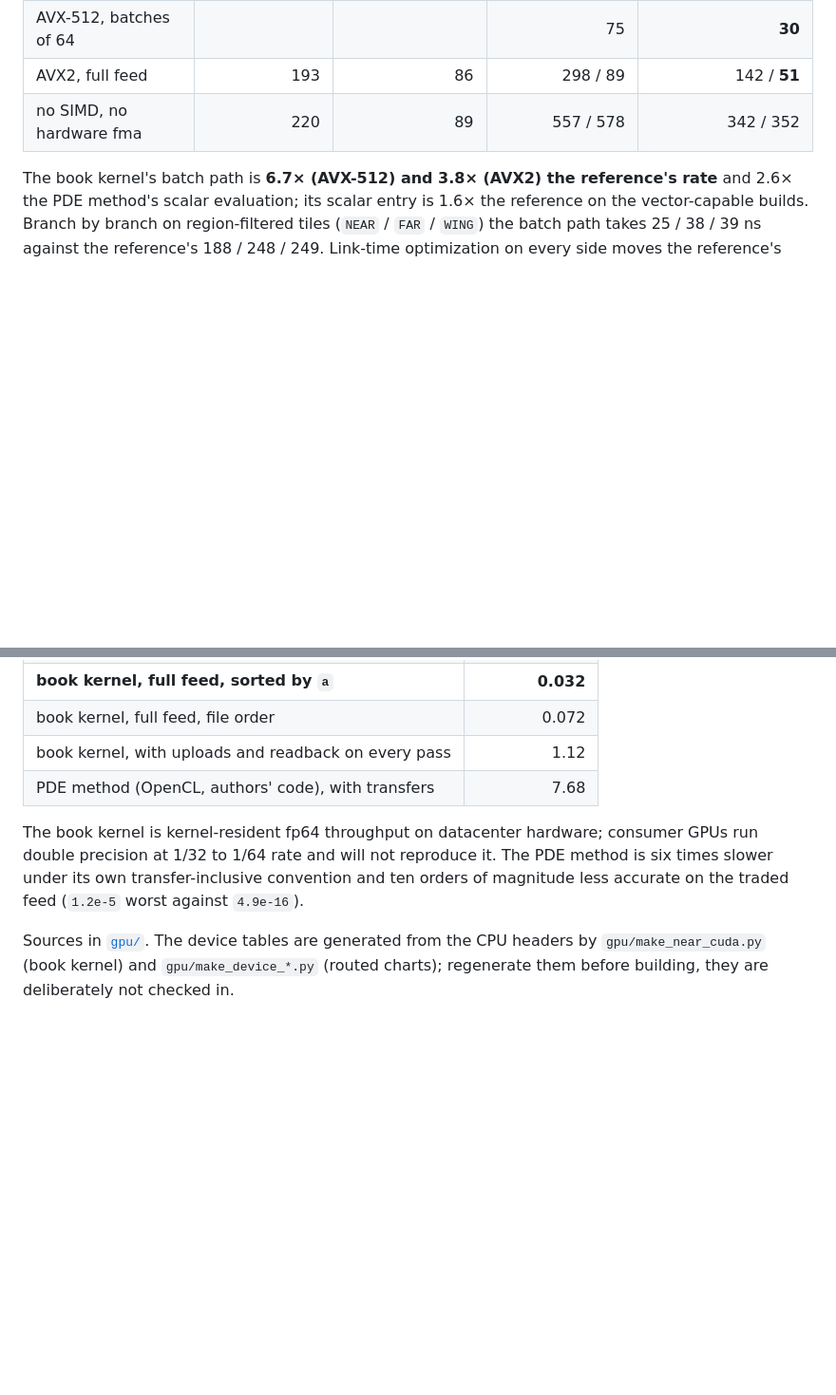
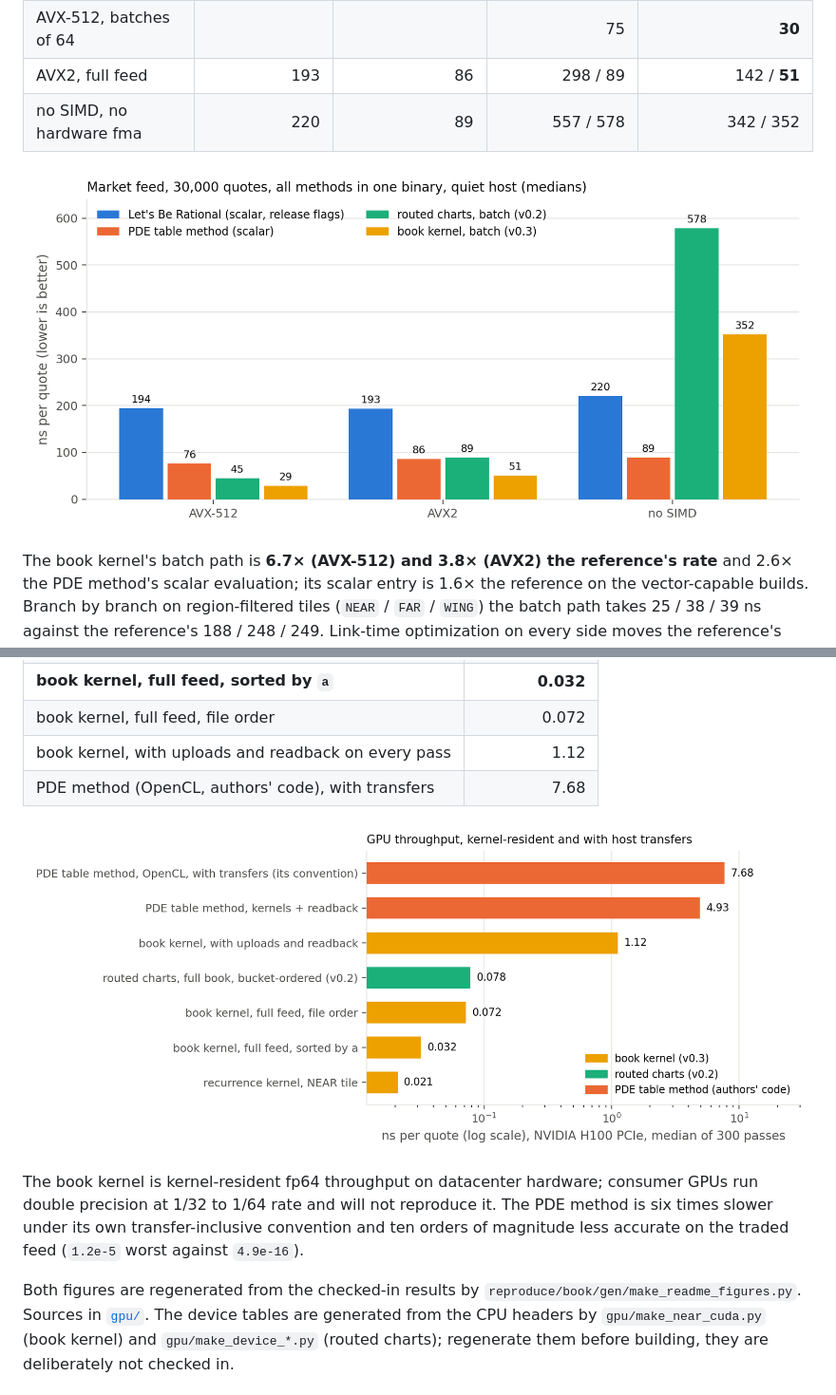
Before and after one commit to wol-fi/volfi, a Markdown page: README.md, 2 parts joined by grey strips. Shown: that part at 95% size. Rendered like a GitHub page; pictures changed too: docs/figures/cpu_one_binary.png (added), docs/figures/gpu_book_kernel.png (added); blank space fills up the shorter version.

```diff
--- a/README.md
+++ b/README.md
@@ -97,6 +97,8 @@ authors' sources at its compile script's flags. Nanoseconds per quote, medians:
 | AVX2, full feed           | 193               | 86                  | 298 / 89              | 142 / **51**                   |
 | no SIMD, no hardware fma  | 220               | 89                  | 557 / 578             | 342 / 352                      |
 
+![All methods in one binary on the market feed, per instruction set](docs/figures/cpu_one_binary.png)
+
 The book kernel's batch path is **6.7× (AVX-512) and 3.8× (AVX2) the reference's rate** and
 2.6× the PDE method's scalar evaluation; its scalar entry is 1.6× the reference on the
 vector-capable builds. Branch by branch on region-filtered tiles (`NEAR` / `FAR` / `WING`) the
@@ -130,11 +132,14 @@ to about five million quotes:
 | book kernel, with uploads and readback on every pass  | 1.12         |
 | PDE method (OpenCL, authors' code), with transfers    | 7.68         |
 
+![GPU throughput, kernel-resident and with host transfers](docs/figures/gpu_book_kernel.png)
+
 The book kernel is kernel-resident fp64 throughput on datacenter hardware; consumer GPUs run
 double precision at 1/32 to 1/64 rate and will not reproduce it. The PDE method is six times
 slower under its own transfer-inclusive convention and ten orders of magnitude less accurate on
 the traded feed (`1.2e-5` worst against `4.9e-16`).
 
+Both figures are regenerated from the checked-in results by `reproduce/book/gen/make_readme_figures.py`.
 Sources in [`gpu/`](gpu). The device tables are generated from the CPU headers by
 `gpu/make_near_cuda.py` (book kernel) and `gpu/make_device_*.py` (routed charts); regenerate
 them before building, they are deliberately not checked in.
```
Also changed, not shown: reproduce/book/README.md (+1 -0 lines), docs/figures/throughput_by_workload.png (deleted), docs/figures/vectorization.png (deleted), 1 other file.
